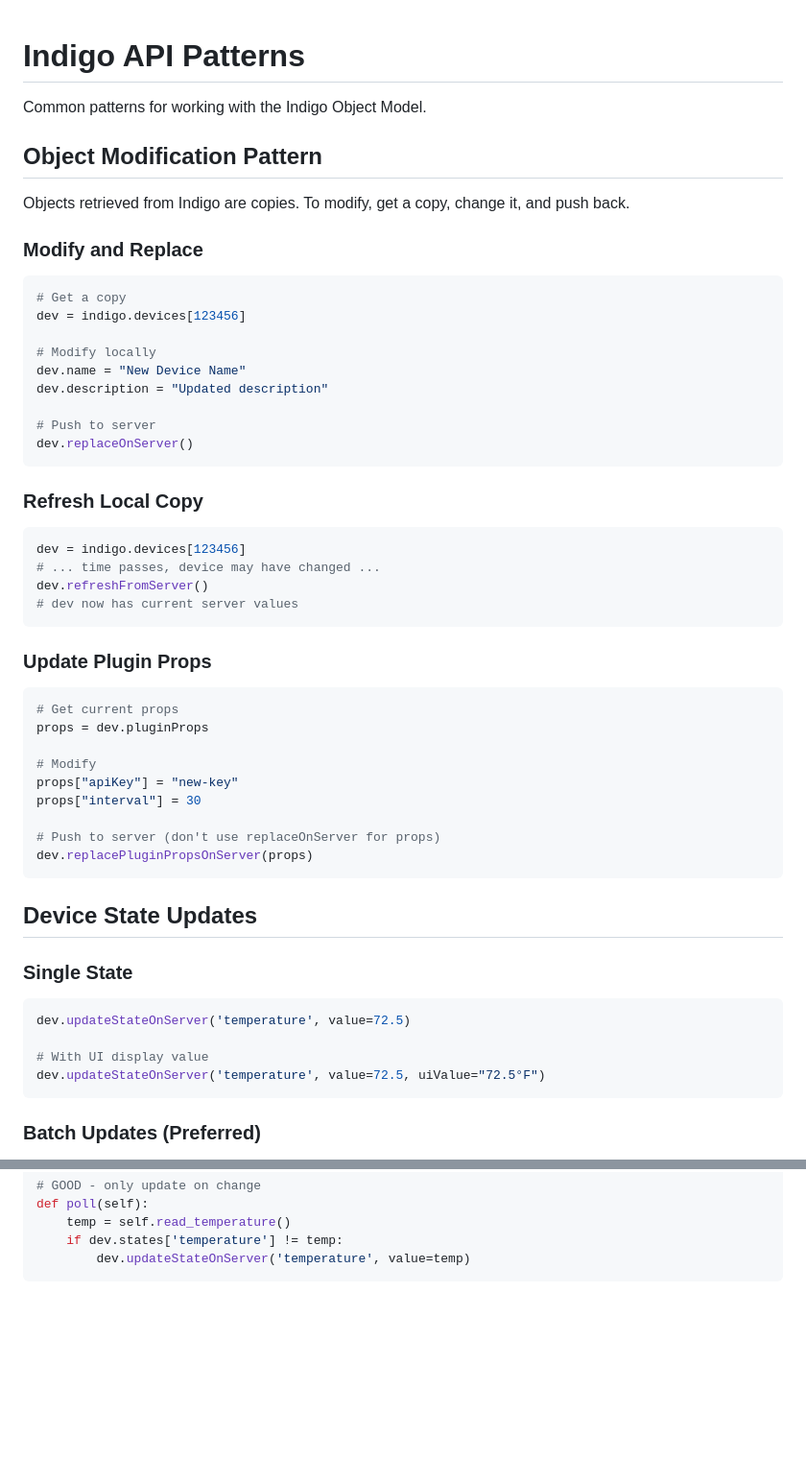
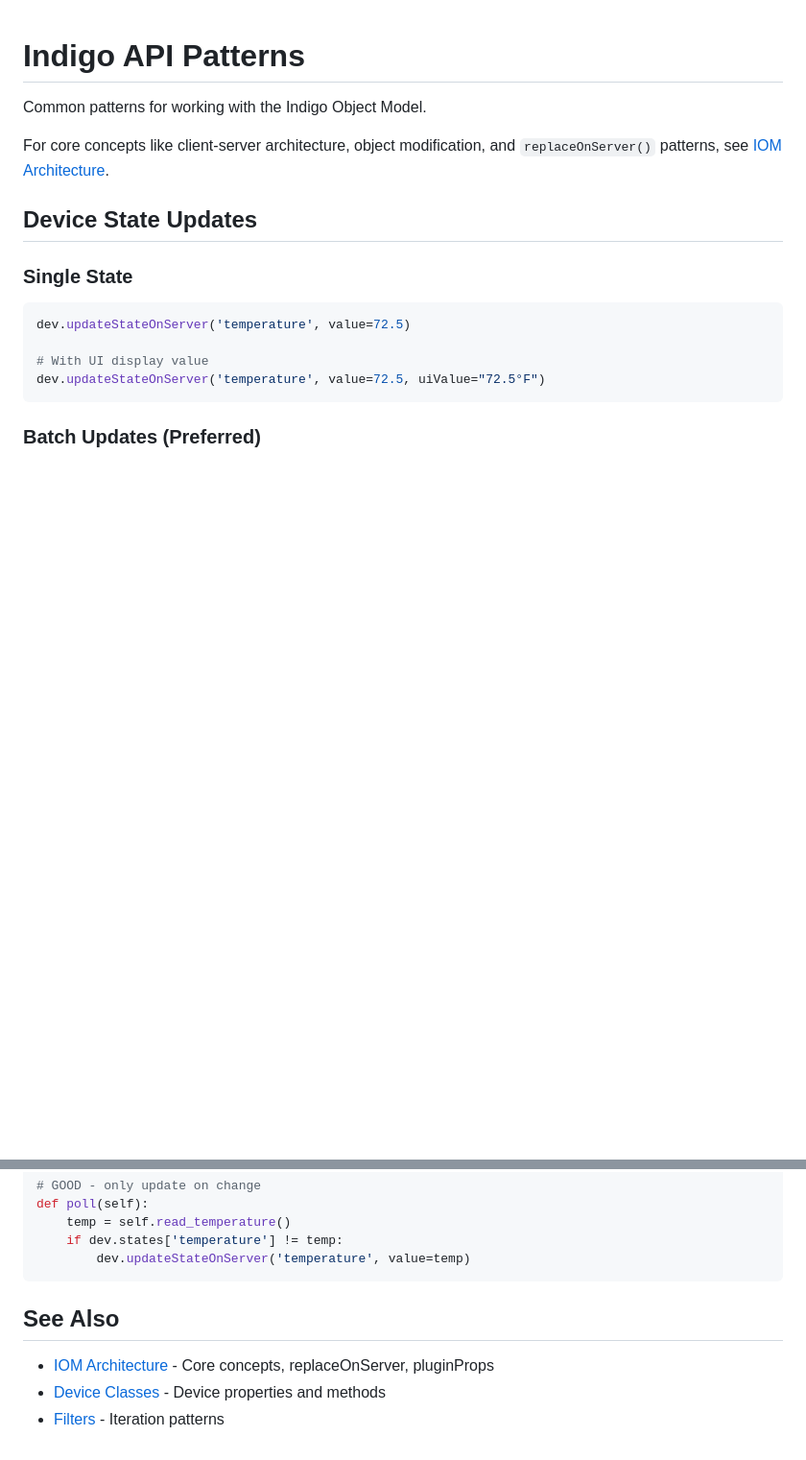
Before and after one commit to simons-plugins/indigo-claude-skill, a Markdown page: docs/patterns/api-patterns.md, 2 parts joined by grey strips. Shown at 96% size. Drawn GitHub-style; blank space fills up the shorter version.

````diff
--- a/docs/patterns/api-patterns.md
+++ b/docs/patterns/api-patterns.md
@@ -2,46 +2,7 @@
 
 Common patterns for working with the Indigo Object Model.
 
-## Object Modification Pattern
-
-Objects retrieved from Indigo are copies. To modify, get a copy, change it, and push back.
-
-### Modify and Replace
-
-```python
-# Get a copy
-dev = indigo.devices[123456]
-
-# Modify locally
-dev.name = "New Device Name"
-dev.description = "Updated description"
-
-# Push to server
-dev.replaceOnServer()
-```
-
-### Refresh Local Copy
-
-```python
-dev = indigo.devices[123456]
-# ... time passes, device may have changed ...
-dev.refreshFromServer()
-# dev now has current server values
-```
-
-### Update Plugin Props
-
-```python
-# Get current props
-props = dev.pluginProps
-
-# Modify
-props["apiKey"] = "new-key"
-props["interval"] = 30
-
-# Push to server (don't use replaceOnServer for props)
-dev.replacePluginPropsOnServer(props)
-```
+For core concepts like client-server architecture, object modification, and `replaceOnServer()` patterns, see [IOM Architecture](../api/iom/architecture.md).
 
 ## Device State Updates
 
@@ -282,3 +243,9 @@ def poll(self):
     if dev.states['temperature'] != temp:
         dev.updateStateOnServer('temperature', value=temp)
 ```
+
+## See Also
+
+- [IOM Architecture](../api/iom/architecture.md) - Core concepts, replaceOnServer, pluginProps
+- [Device Classes](../api/iom/devices.md) - Device properties and methods
+- [Filters](../api/iom/filters.md) - Iteration patterns
````
Also changed, not shown: docs/concepts/plugin-lifecycle.md (+8 -8 lines), docs/quick-start.md (+7 -7 lines).
